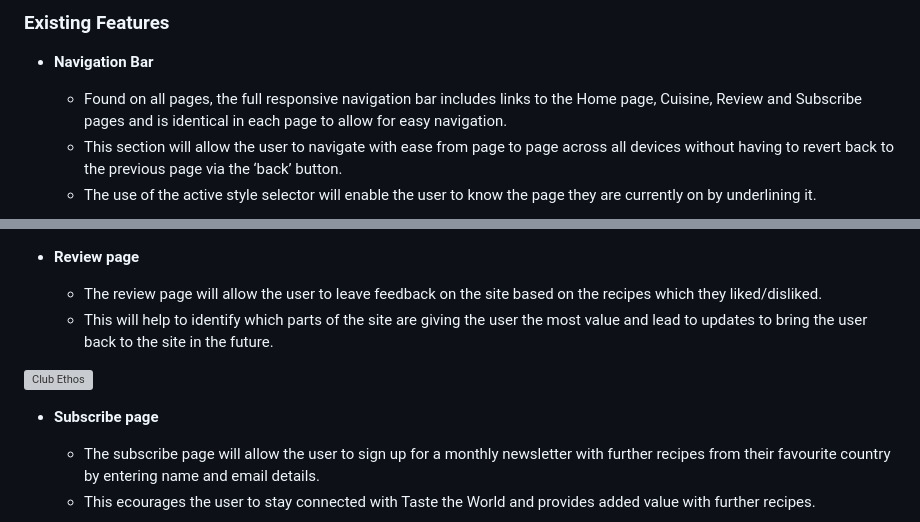
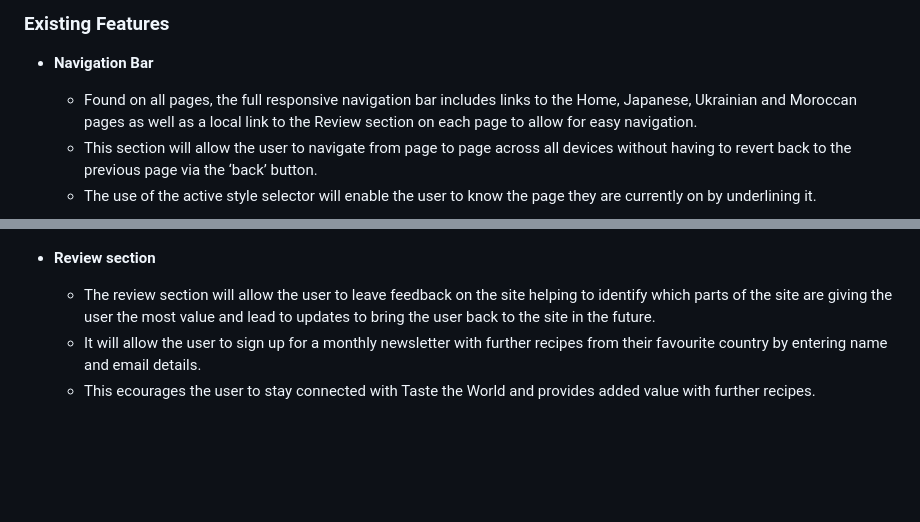
Before and after one commit to Anka-S/Taste-the-world, a Markdown page: README.md, 2 parts joined by grey strips. GitHub-like rendering; blank space fills up the shorter version; grey boxes are pictures that could not be loaded.

Commit message:
added detail to readme

```diff
--- a/README.md
+++ b/README.md
@@ -14,7 +14,7 @@ Detailing the existing and planned features and the value they bring.
 
 - __Navigation Bar__
 
-  - Found on all  pages, the full responsive navigation bar includes links to the Home page, Cuisine, Review and Subscribe pages and is identical in each page to allow for easy navigation.
-  - This section will allow the user to navigate with ease from page to page across all devices without having to revert back to the previous page via the ‘back’ button.
+  - Found on all  pages, the full responsive navigation bar includes links to the Home, Japanese, Ukrainian and Moroccan pages as well as a local link to the Review section on each page to allow for easy navigation.
+  - This section will allow the user to navigate from page to page across all devices without having to revert back to the previous page via the ‘back’ button.
   - The use of the active style selector will enable the user to know the page they are currently on by underlining it.
 
@@ -27,15 +27,9 @@ Detailing the existing and planned features and the value they bring.
 
 <img src="assets/images/Cuisine of the World.jpg">
 
-- __Review page__
+- __Review section__
 
-  - The review page will allow the user to leave feedback on the site based on the recipes which they liked/disliked.
-  - This will help to identify which parts of the site are giving the user the most value and lead to updates to bring the user back to the site in the future.
-
-![Club Ethos](https://github.com/lucyrush/readme-template/blob/master/media/love_running_ethos.png)
-
-- __Subscribe page__
-
-  - The subscribe page will allow the user to sign up for a monthly newsletter with further recipes from their favourite country by entering name and email details.
+  - The review section will allow the user to leave feedback on the site helping to identify which parts of the site are giving the user the most value and lead to updates to bring the user back to the site in the future.
+  - It will allow the user to sign up for a monthly newsletter with further recipes from their favourite country by entering name and email details.
   - This ecourages the user to stay connected with Taste the World and provides added value with further recipes.
 
```
Also changed, not shown: other parts of README.md (+2 -2 lines), assets/images/Screenshot 2024-07-31 7.29.35 PM.png (added), assets/images/Screenshot 2024-07-31 7.34.13 PM.png (added), 1 other file.
